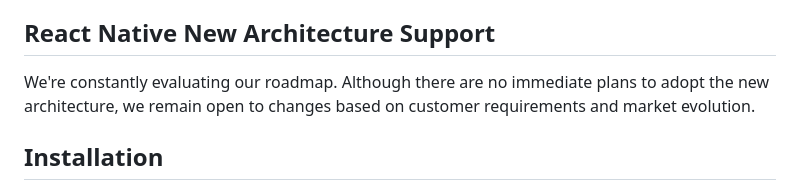
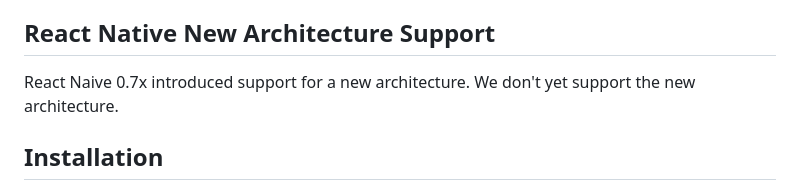
Before and after one commit to adobe/aepsdk-react-native, a Markdown page: README.md, the part around the change. Rendered like a GitHub page.

```diff
--- a/README.md
+++ b/README.md
@@ -35,7 +35,7 @@ To submit iOS apps to the App Store, you must build them using Xcode 14.1 or lat
 
 ## React Native New Architecture Support
 
-We're constantly evaluating our roadmap. Although there are no immediate plans to adopt the new architecture, we remain open to changes based on customer requirements and market evolution.
+React Naive 0.7x introduced support for a new architecture. We don't yet support the new architecture.
 
 ## Installation
 
```
